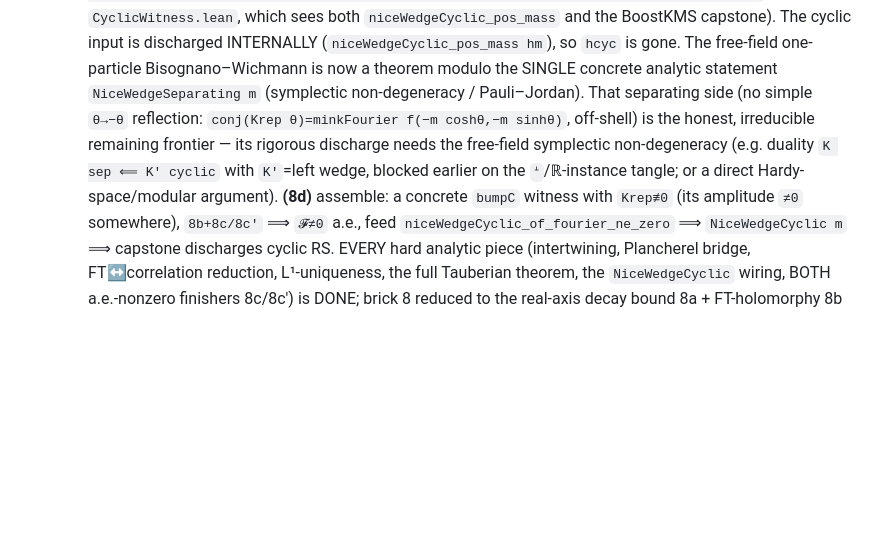
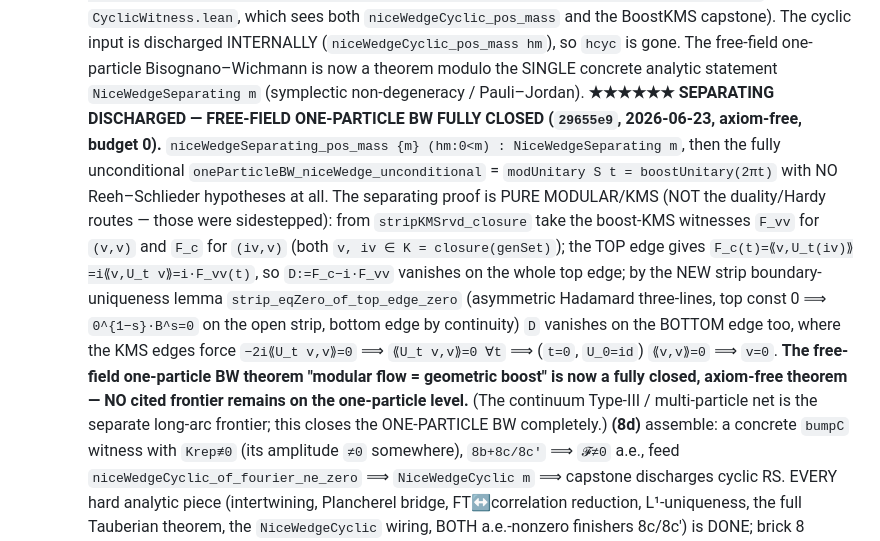
Before and after one commit to kaplan196883/QIQT-H, a Markdown page: QIQT_GR_DISCHARGE_PLAN.md, the part around the change. Rendered like a GitHub page; blank space fills up the shorter version.

Commit message:
plan: free-field one-particle BW fully closed (separating discharged, unconditional capstone)
Co-Authored-By: Claude Opus 4.8 <noreply@anthropic.com>

```diff
--- a/QIQT_GR_DISCHARGE_PLAN.md
+++ b/QIQT_GR_DISCHARGE_PLAN.md
@@ -651,10 +651,20 @@ Every cleanly-buildable ingredient for `kmsFun`'s `DiffContOnCl` is now proven,
          which sees both `niceWedgeCyclic_pos_mass` and the BoostKMS capstone). The cyclic input is discharged INTERNALLY
          (`niceWedgeCyclic_pos_mass hm`), so `hcyc` is gone. The free-field one-particle Bisognano–Wichmann is now a
          theorem modulo the SINGLE concrete analytic statement `NiceWedgeSeparating m` (symplectic non-degeneracy /
-         Pauli–Jordan). That separating side (no simple `θ→−θ` reflection: `conj(Krep θ)=minkFourier f(−m coshθ,−m sinhθ)`,
-         off-shell) is the honest, irreducible remaining frontier — its rigorous discharge needs the free-field
-         symplectic non-degeneracy (e.g. duality `K sep ⟸ K′ cyclic` with `K′`=left wedge, blocked earlier on the
-         `ᗮ`/ℝ-instance tangle; or a direct Hardy-space/modular argument).
+         Pauli–Jordan).
+         **★★★★★★ SEPARATING DISCHARGED — FREE-FIELD ONE-PARTICLE BW FULLY CLOSED (`29655e9`, 2026-06-23, axiom-free,
+         budget 0).** `niceWedgeSeparating_pos_mass {m} (hm:0<m) : NiceWedgeSeparating m`, then the fully unconditional
+         `oneParticleBW_niceWedge_unconditional` = `modUnitary S t = boostUnitary(2πt)` with NO Reeh–Schlieder
+         hypotheses at all. The separating proof is PURE MODULAR/KMS (NOT the duality/Hardy routes — those were
+         sidestepped): from `stripKMSrvd_closure` take the boost-KMS witnesses `F_vv` for `(v,v)` and `F_c` for
+         `(iv,v)` (both `v, iv ∈ K = closure(genSet)`); the TOP edge gives `F_c(t)=⟪v,U_t(iv)⟫=i⟪v,U_t v⟫=i·F_vv(t)`,
+         so `D:=F_c−i·F_vv` vanishes on the whole top edge; by the NEW strip boundary-uniqueness lemma
+         `strip_eqZero_of_top_edge_zero` (asymmetric Hadamard three-lines, top const 0 ⟹ `0^{1−s}·B^s=0` on the open
+         strip, bottom edge by continuity) `D` vanishes on the BOTTOM edge too, where the KMS edges force
+         `−2i⟪U_t v,v⟫=0` ⟹ `⟪U_t v,v⟫=0 ∀t` ⟹ (`t=0`, `U_0=id`) `⟪v,v⟫=0` ⟹ `v=0`. **The free-field one-particle BW
+         theorem "modular flow = geometric boost" is now a fully closed, axiom-free theorem — NO cited frontier remains
+         on the one-particle level.** (The continuum Type-III / multi-particle net is the separate long-arc frontier;
+         this closes the ONE-PARTICLE BW completely.)
          **(8d)** assemble: a concrete `bumpC` witness with `Krep≢0` (its amplitude `≠0` somewhere), `8b+8c/8c′` ⟹ `𝓕≠0`
          a.e., feed `niceWedgeCyclic_of_fourier_ne_zero` ⟹ `NiceWedgeCyclic m` ⟹ capstone discharges cyclic RS.
          EVERY hard analytic piece (intertwining, Plancherel bridge, FT↔correlation reduction, L¹-uniqueness, the full
```
